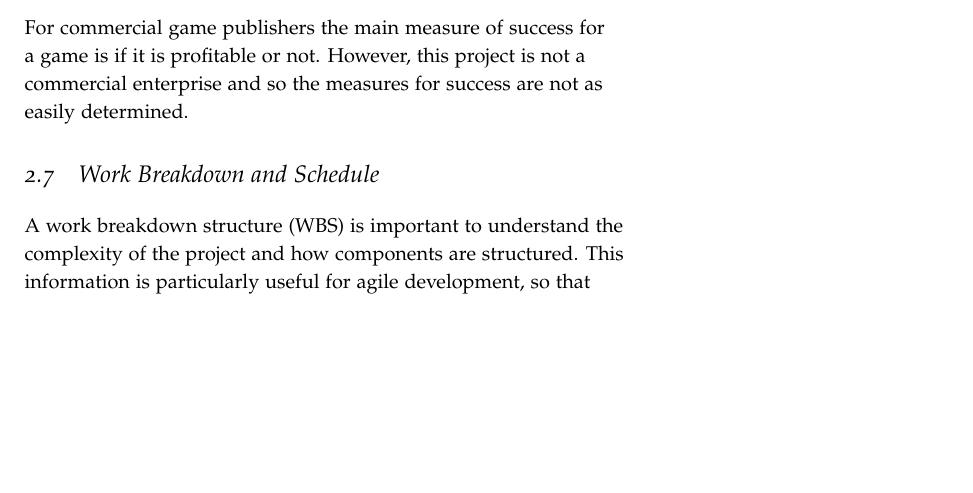
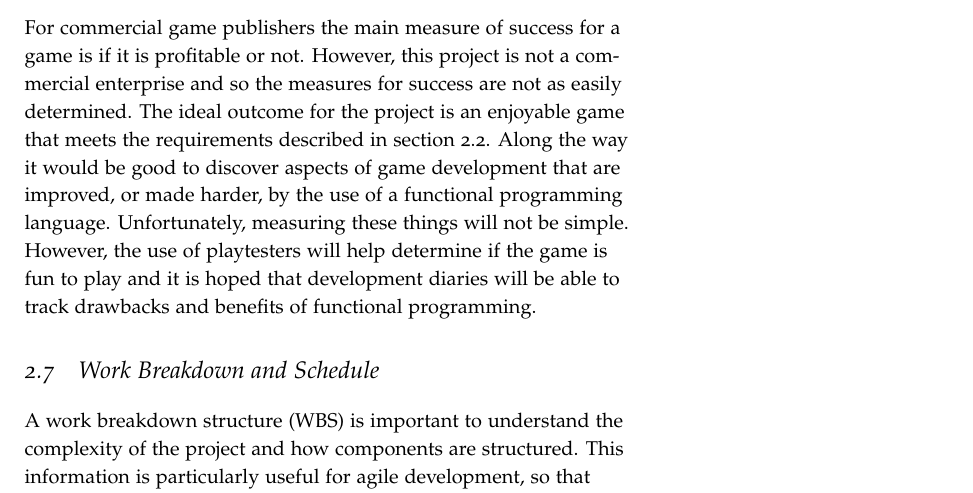
Before and after one commit to laithalissa/Serenity-report, a LaTeX thesis (Group Report/CS407 Group Report.tex, which reads Group Report/chapter/pid/foreseeable_challenges.tex): part of page 20 of 32, cut so that both start at the same text, the shorter picture padded with empty space. Compiled offline with pdfLaTeX.

Commit message:
Challenges: Expand on Measuring Success

```diff
--- a/Group Report/chapter/pid/foreseeable_challenges.tex
+++ b/Group Report/chapter/pid/foreseeable_challenges.tex
@@ -78,4 +78,11 @@ This means that the behaviour required to be developed on top of that provided b
 
 For commercial game publishers the main measure of success for a game is if it
 is profitable or not. However, this project is not a commercial enterprise and
-so the measures for success are not as easily determined.
+so the measures for success are not as easily determined. The ideal outcome for
+the project is an enjoyable game that meets the requirements described in section
+\ref{section:requirements}. Along the way it would be good to discover aspects
+of game development that are improved, or made harder, by the use of a functional
+programming language. Unfortunately, measuring these things will not be simple.
+However, the use of playtesters will help determine if the game is fun to play
+and it is hoped that development diaries will be able to track drawbacks and
+benefits of functional programming.
```
